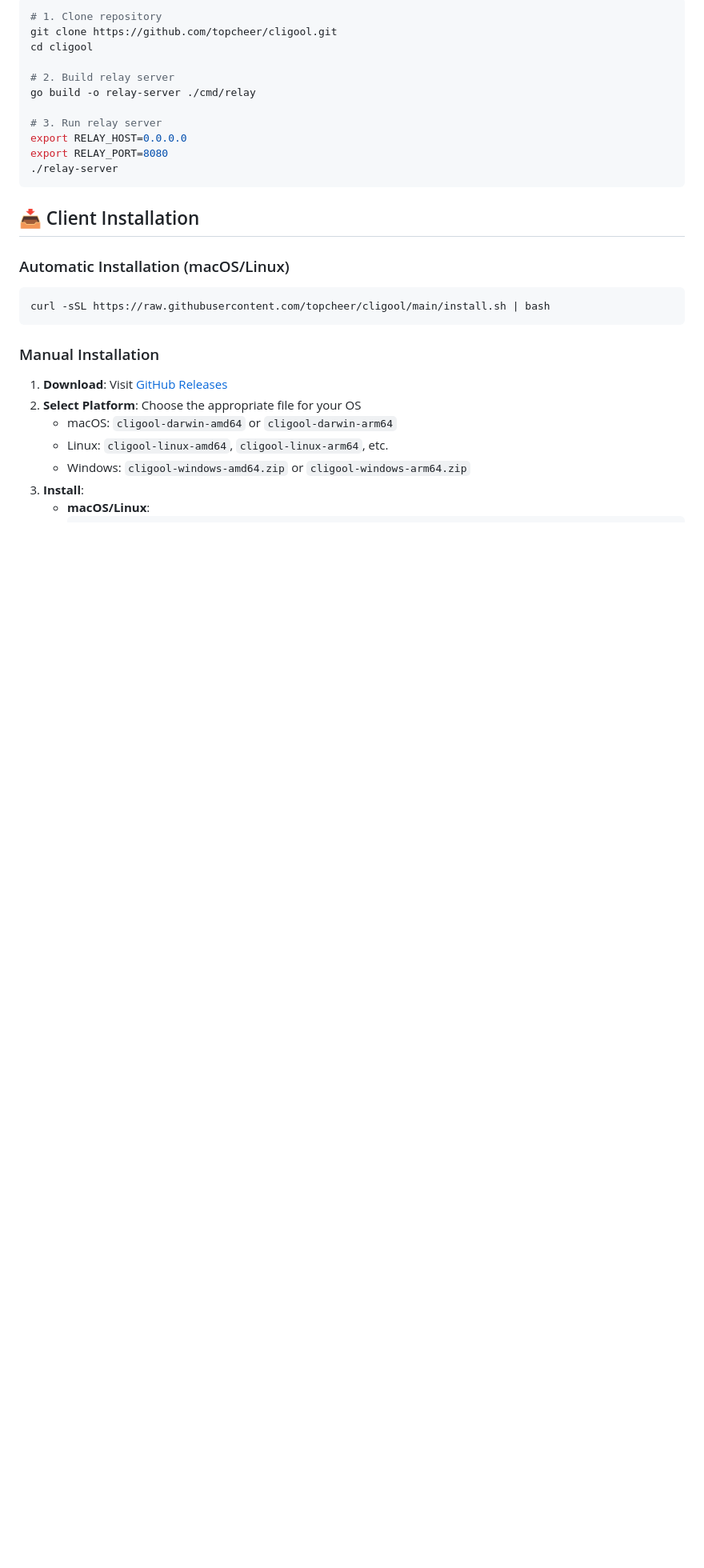
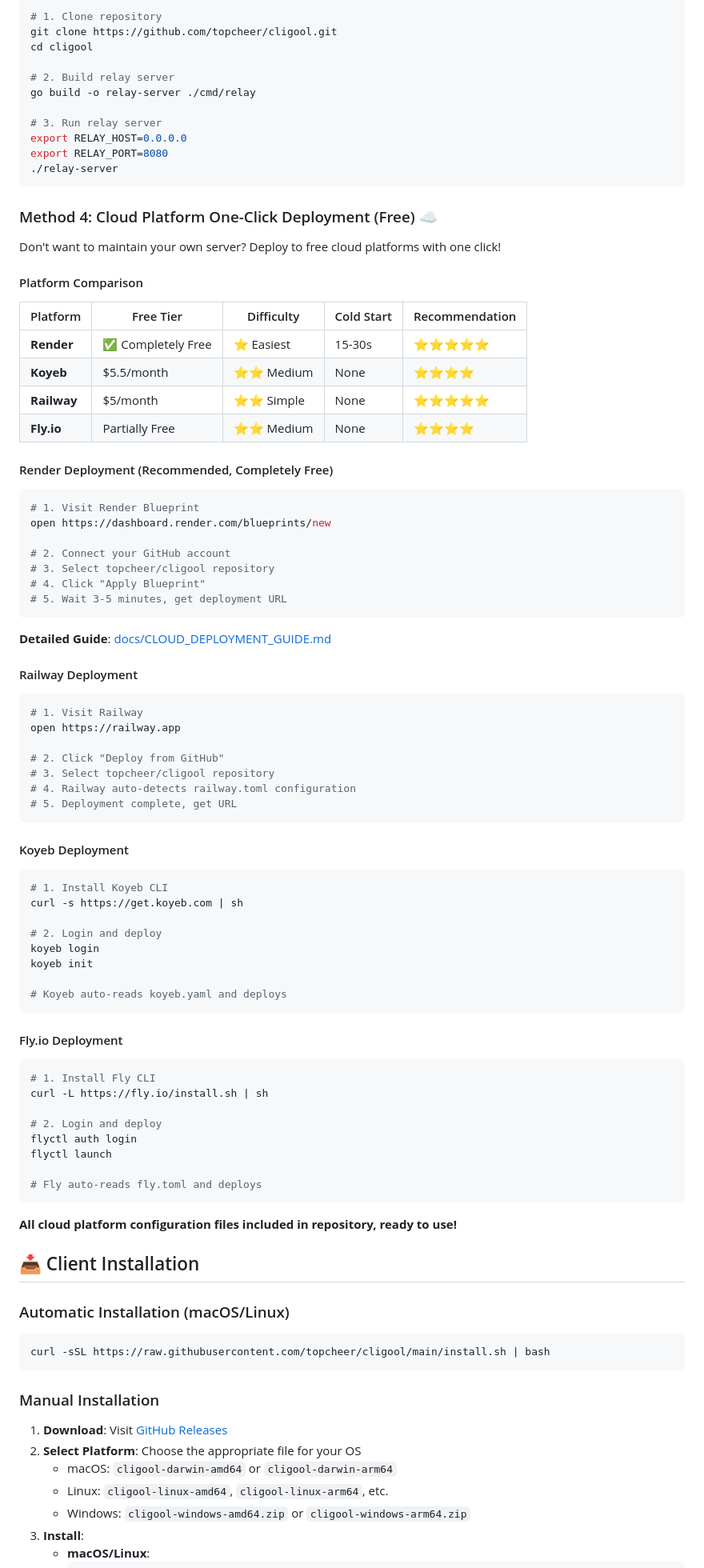
Before and after one commit to topcheer/cligool, a Markdown page: README_EN.md, the part around the change. Shown at 80% size. Rendered like a GitHub page; blank space fills up the shorter version.

````diff
--- a/README_EN.md
+++ b/README_EN.md
@@ -142,6 +142,73 @@ export RELAY_HOST=0.0.0.0
 export RELAY_PORT=8080
 ./relay-server
 ```
+
+### Method 4: Cloud Platform One-Click Deployment (Free) ☁️
+
+Don't want to maintain your own server? Deploy to free cloud platforms with one click!
+
+#### Platform Comparison
+
+| Platform | Free Tier | Difficulty | Cold Start | Recommendation |
+|----------|-----------|------------|------------|----------------|
+| **Render** | ✅ Completely Free | ⭐ Easiest | 15-30s | ⭐⭐⭐⭐⭐ |
+| **Koyeb** | $5.5/month | ⭐⭐ Medium | None | ⭐⭐⭐⭐ |
+| **Railway** | $5/month | ⭐⭐ Simple | None | ⭐⭐⭐⭐⭐ |
+| **Fly.io** | Partially Free | ⭐⭐ Medium | None | ⭐⭐⭐⭐ |
+
+#### Render Deployment (Recommended, Completely Free)
+
+```bash
+# 1. Visit Render Blueprint
+open https://dashboard.render.com/blueprints/new
+
+# 2. Connect your GitHub account
+# 3. Select topcheer/cligool repository
+# 4. Click "Apply Blueprint"
+# 5. Wait 3-5 minutes, get deployment URL
+```
+
+**Detailed Guide**: [docs/CLOUD_DEPLOYMENT_GUIDE.md](docs/CLOUD_DEPLOYMENT_GUIDE.md)
+
+#### Railway Deployment
+
+```bash
+# 1. Visit Railway
+open https://railway.app
+
+# 2. Click "Deploy from GitHub"
+# 3. Select topcheer/cligool repository
+# 4. Railway auto-detects railway.toml configuration
+# 5. Deployment complete, get URL
+```
+
+#### Koyeb Deployment
+
+```bash
+# 1. Install Koyeb CLI
+curl -s https://get.koyeb.com | sh
+
+# 2. Login and deploy
+koyeb login
+koyeb init
+
+# Koyeb auto-reads koyeb.yaml and deploys
+```
+
+#### Fly.io Deployment
+
+```bash
+# 1. Install Fly CLI
+curl -L https://fly.io/install.sh | sh
+
+# 2. Login and deploy
+flyctl auth login
+flyctl launch
+
+# Fly auto-reads fly.toml and deploys
+```
+
+**All cloud platform configuration files included in repository, ready to use!**
 
 ## 📥 Client Installation
 
````
Also changed, not shown: README.md (+67 -0 lines).
